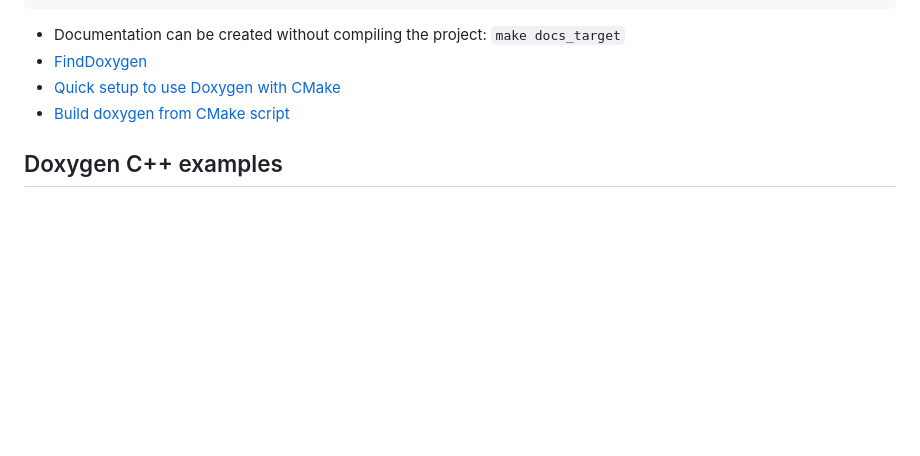
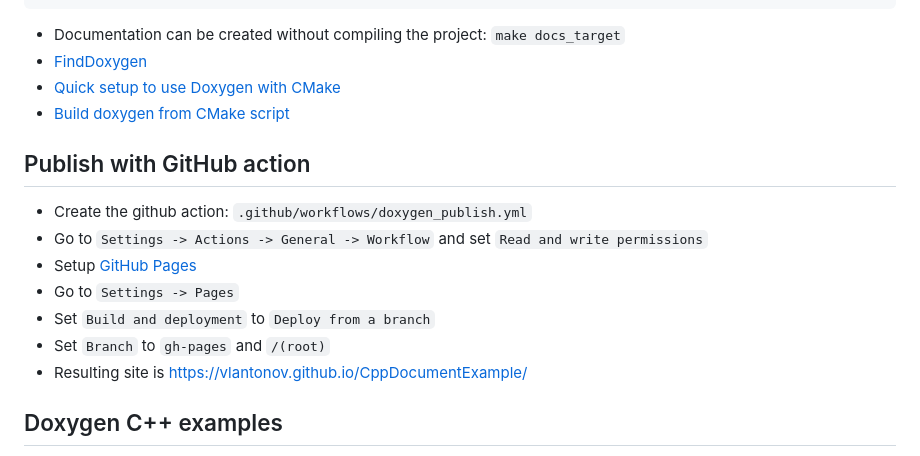
Before and after one commit to vlantonov/CppDocumentExample, a Markdown page: README.md, the part around the change. Drawn GitHub-style; blank space fills up the shorter version.

Commit message:
Add instructions for Github Actions

```diff
--- a/README.md
+++ b/README.md
@@ -78,6 +78,15 @@ doxygen_add_docs(docs_target
 * [Quick setup to use Doxygen with CMake](https://vicrucann.github.io/tutorials/quick-cmake-doxygen/)
 * [Build doxygen from CMake script](https://stackoverflow.com/questions/34878276/build-doxygen-from-cmake-script)
 
+## Publish with GitHub action
+* Create the github action: `.github/workflows/doxygen_publish.yml`
+* Go to `Settings -> Actions -> General -> Workflow` and set `Read and write permissions`
+* Setup [GitHub Pages](https://docs.github.com/en/pages/quickstart)
+* Go to `Settings -> Pages`
+* Set `Build and deployment` to `Deploy from a branch`
+* Set `Branch` to `gh-pages` and `/(root)`
+* Resulting site is <https://vlantonov.github.io/CppDocumentExample/>
+
 ## Doxygen C++ examples
 * [How to configure Doxygen for C++ code](https://codeyarns.com/tech/2014-06-18-how-to-configure-doxygen-for-c-code.html#gsc.tab=0)
 * [Creating a visualization of a C++ project with doxygen](http://web.evolbio.mpg.de/~boettcher//other/2016/creating_source_graph.html)
```
